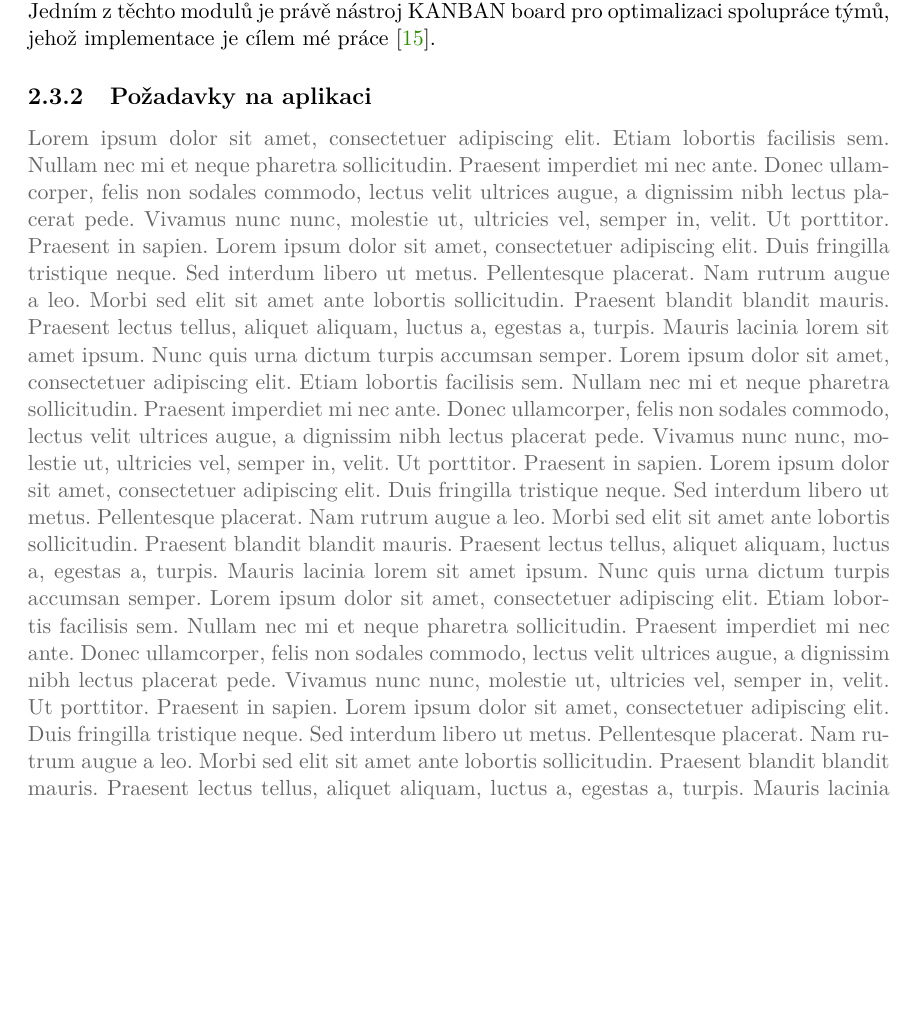
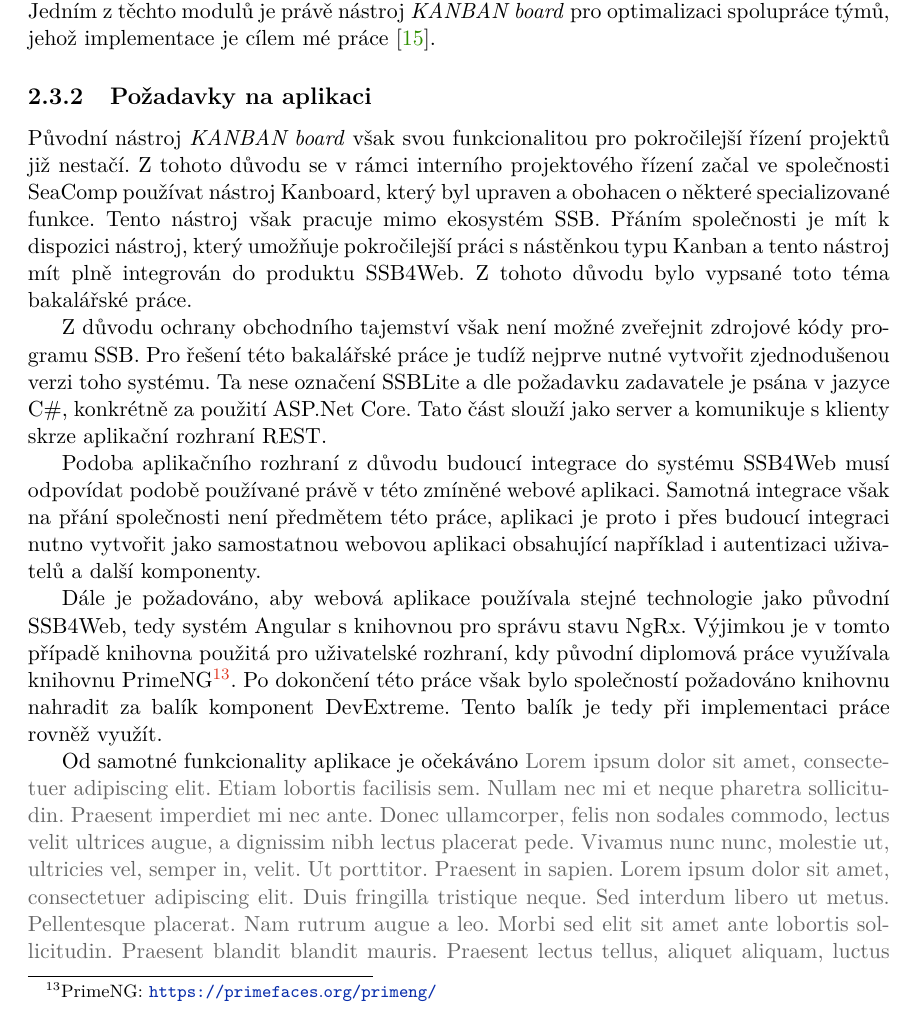
Before and after one commit to JiriFurda/Bachelor-proj-2020, a LaTeX thesis (projekt.tex, which reads projekt-01-kapitoly-chapters.tex): part of page 15 of 32, cut so that both start at the same text, the shorter picture padded with empty space. Compiled offline with pdfLaTeX.

Commit message:
11.21 pages - Woah, nice progress

```diff
--- a/projekt-01-kapitoly-chapters.tex
+++ b/projekt-01-kapitoly-chapters.tex
@@ -124,10 +124,18 @@ Z důvodu ochrany firemního tajemství mohou být preferovány služby Jira a K
 \subsection{Současný produkt}
 Jedním z mnoha produktů společnosti SEACOMP s.r.o. je systém SSB (SEACOMP SYSTEM BUILDER), určený pro snadnou tvorbu komplexních informačních systémů. Jedná se o počítačový program napsaný za použití technologie .NET.
 
-V loňském roce se v rámci své diplomové práce Bc. Adam Teršl věnoval implementaci webového klienta pro tento systém. Výsledkem jeho snažení byla webová aplikace SSB4Web využívající především systém Angular. Aplikace je schopna komunikovat se serverem systému SSB a díky zásuvným modulů umožňuje prezentaci základních typů dat, které tvoří základ tohoto systému~\cite{bib:tersl}. Stolní verze klienta však obsahuje celou řadu dalších specializovaných zásuvných modulů, které pro webovou verzi klienta dosud nebyly implementovány. Jedním z těchto modulů je právě nástroj KANBAN board pro optimalizaci spolupráce týmů, jehož implementace je cílem mé práce~\cite{bib:seacomp-portfolio}.
+V loňském roce se v rámci své diplomové práce Bc. Adam Teršl věnoval implementaci webového klienta pro tento systém. Výsledkem jeho snažení byla webová aplikace SSB4Web využívající především systém Angular. Aplikace je schopna komunikovat se serverem systému SSB a díky zásuvným modulů umožňuje prezentaci základních typů dat, které tvoří základ tohoto systému~\cite{bib:tersl}. Stolní verze klienta však obsahuje celou řadu dalších specializovaných zásuvných modulů, které pro webovou verzi klienta dosud nebyly implementovány. Jedním z těchto modulů je právě nástroj \emph{KANBAN board} pro optimalizaci spolupráce týmů, jehož implementace je cílem mé práce~\cite{bib:seacomp-portfolio}.
 
 \subsection{Požadavky na aplikaci}
-\blindtext[3]
+Původní nástroj \emph{KANBAN board} však svou funkcionalitou pro pokročilejší řízení projektů již nestačí. Z tohoto důvodu se v rámci interního projektového řízení začal ve společnosti SeaComp používat nástroj Kanboard, který byl upraven a obohacen o některé specializované funkce. Tento nástroj však pracuje mimo ekosystém SSB. Přáním společnosti je mít k dispozici nástroj, který umožňuje pokročilejší práci s nástěnkou typu Kanban a tento nástroj mít plně integrován do produktu SSB4Web. Z tohoto důvodu bylo vypsané toto téma bakalářské práce.
+
+Z důvodu ochrany obchodního tajemství však není možné zveřejnit zdrojové kódy programu SSB. Pro řešení této bakalářské práce je tudíž nejprve nutné vytvořit zjednodušenou verzi toho systému. Ta nese označení SSBLite a dle požadavku zadavatele je psána v jazyce C\#, konkrétně za použití ASP.Net Core. Tato část slouží jako server a komunikuje s klienty skrze aplikační rozhraní REST.
+
+Podoba aplikačního rozhraní z důvodu budoucí integrace do systému SSB4Web musí odpovídat podobě používané právě v této zmíněné webové aplikaci. Samotná integrace však na přání společnosti není předmětem této práce, aplikaci je proto i přes budoucí integraci nutno vytvořit jako samostatnou webovou aplikaci obsahující například i autentizaci uživatelů a další komponenty.
+
+Dále je požadováno, aby webová aplikace používala stejné technologie jako původní SSB4Web, tedy systém Angular s knihovnou pro správu stavu NgRx. Výjimkou je v tomto případě knihovna použitá pro uživatelské rozhraní, kdy původní diplomová práce využívala knihovnu PrimeNG\footnote{PrimeNG: \url{https://primefaces.org/primeng/}}. Po dokončení této práce však bylo společností požadováno knihovnu nahradit za balík komponent DevExtreme. Tento balík je tedy při implementaci práce rovněž využít.
+
+Od samotné funkcionality aplikace je očekáváno \blindtext
 
 \section{Technologie}
 V této podkapitole jsou ve stručnosti přiblíženy technologie a techniky využité při tvorbě této práce.
```
